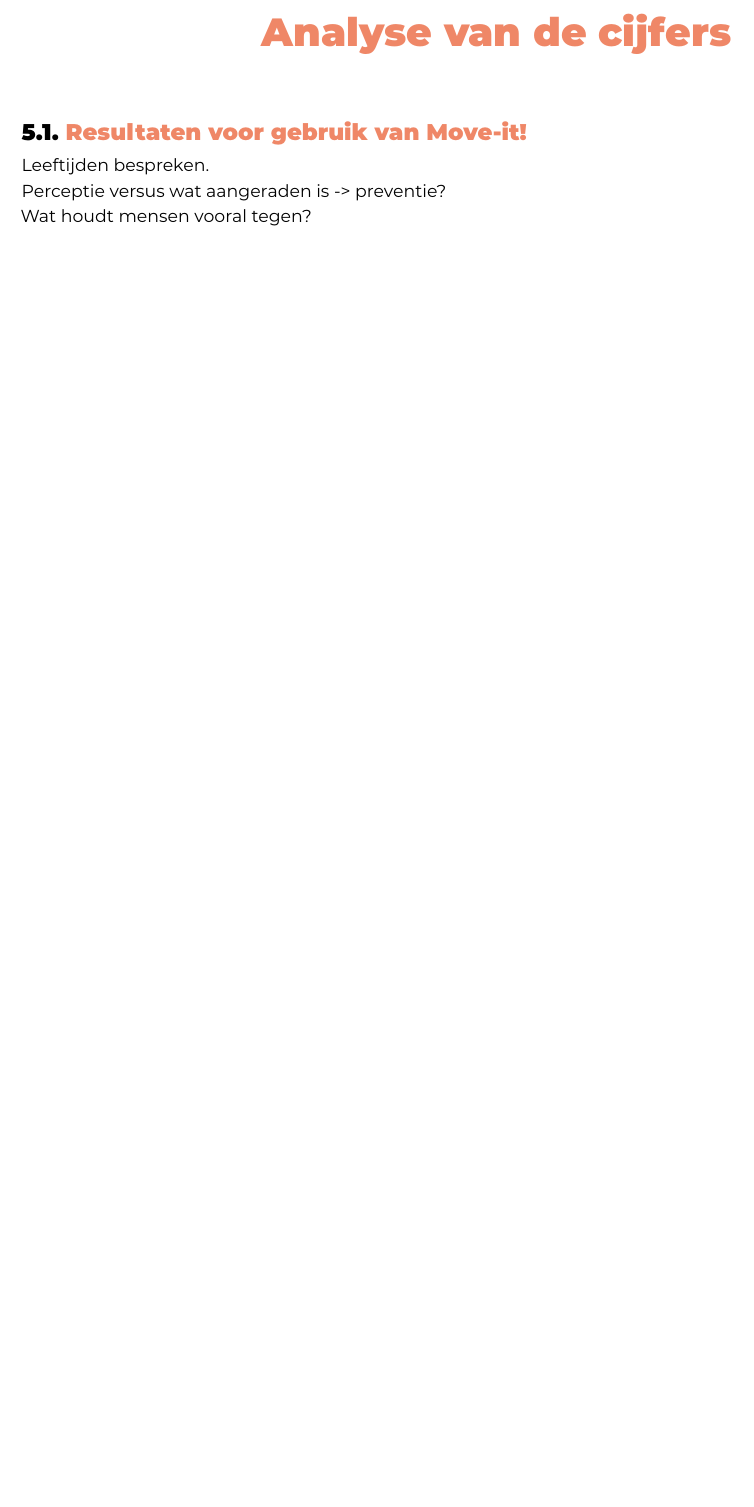
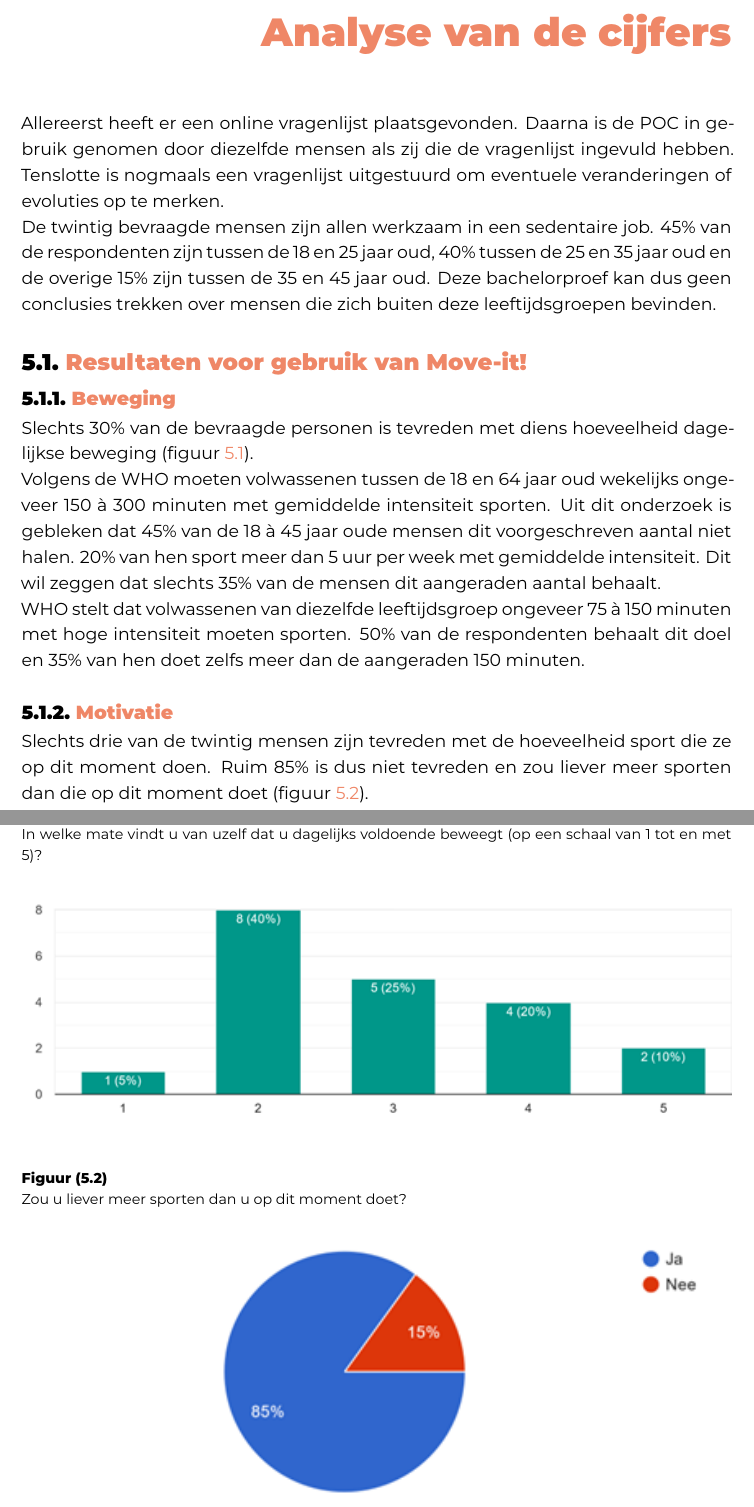
Before and after one commit to SarahEggermont/bachelorproef, a LaTeX thesis (bachproef/EggermontSarahBP.tex, which reads bachproef/analyse.tex): part of page 23 of 36 before the commit and two parts of pages 23 and 24 of 38 after it, the two joined at a grey line, cut so that both start at the same text, the shorter picture padded with empty space. Compiled offline with XeLaTeX; a missing font is replaced by an installed copy or a similar font; a LaTeX package or settings file that is missing is left out.

Commit message:
Extra stukje analyse

```diff
--- a/bachproef/analyse.tex
+++ b/bachproef/analyse.tex
@@ -1,10 +1,33 @@
 \chapter{\IfLanguageName{dutch}{Analyse van de cijfers}{Analysis of the figures}}%
 \label{ch:analyse}
 
+Allereerst heeft er een online vragenlijst plaatsgevonden. Daarna is de POC in gebruik genomen door diezelfde mensen als zij die de vragenlijst ingevuld hebben. Tenslotte is nogmaals een vragenlijst uitgestuurd om eventuele veranderingen of evoluties op te merken.
+
+De twintig bevraagde mensen zijn allen werkzaam in een sedentaire job. 45\% van de respondenten zijn tussen de 18 en 25 jaar oud, 40\% tussen de 25 en 35 jaar oud en de overige 15\% zijn tussen de 35 en 45 jaar oud. Deze bachelorproef kan dus geen conclusies trekken over mensen die zich buiten deze leeftijdsgroepen bevinden.
+
 \section{Resultaten voor gebruik van Move-it!}
 
-Leeftijden bespreken.
+\subsection{Beweging}
+Slechts 30\% van de bevraagde personen is tevreden met diens hoeveelheid dagelijkse beweging (figuur \ref{fig:dagelijkseBeweging}).
 
-Perceptie versus wat aangeraden is -> preventie?
+\begin{figure}[h]
+    \caption[In welke mate vindt u van uzelf dat u dagelijks voldoende beweegt (op een schaal van 1 tot en met 5)?]{In welke mate vindt u van uzelf dat u dagelijks voldoende beweegt (op een schaal van 1 tot en met 5)?}
+    \includegraphics[width=1\textwidth]{DailyMovement}
+    \label{fig:dagelijkseBeweging}
+\end{figure}
 
-Wat houdt mensen vooral tegen?
+Volgens de WHO moeten volwassenen tussen de 18 en 64 jaar oud wekelijks ongeveer 150 à 300 minuten met gemiddelde intensiteit sporten. % TODO: bron
+Uit dit onderzoek is gebleken dat 45\% van de 18 à 45 jaar oude mensen dit voorgeschreven aantal niet halen. 20\% van hen sport meer dan 5 uur per week met gemiddelde intensiteit. Dit wil zeggen dat slechts 35\% van de mensen dit aangeraden aantal behaalt.
+
+WHO stelt dat volwassenen van diezelfde leeftijdsgroep ongeveer 75 à 150 minuten met hoge intensiteit moeten sporten. % TODO: bron
+50\% van de respondenten behaalt dit doel en 35\% van hen doet zelfs meer dan de aangeraden 150 minuten.
+
+\subsection{Motivatie}
+
+\begin{figure}[h]
+    \caption[Zou u liever meer sporten dan u op dit moment doet?]{Zou u liever meer sporten dan u op dit moment doet?}
+    \includegraphics[width=1\textwidth]{MeerSporten}
+    \label{fig:meerBewegen}
+\end{figure}
+
+Slechts drie van de twintig mensen zijn tevreden met de hoeveelheid sport die ze op dit moment doen. Ruim 85\% is dus niet tevreden en zou liever meer sporten dan die op dit moment doet (figuur \ref{fig:meerBewegen}).
```
Also changed, not shown: bachproef/graphics/DailyMovement.png (added), bachproef/graphics/MeerSporten.png (added), bachproef/graphics/Waarom.png (added), bachproef/analyse.tex (10 more changed lines).
